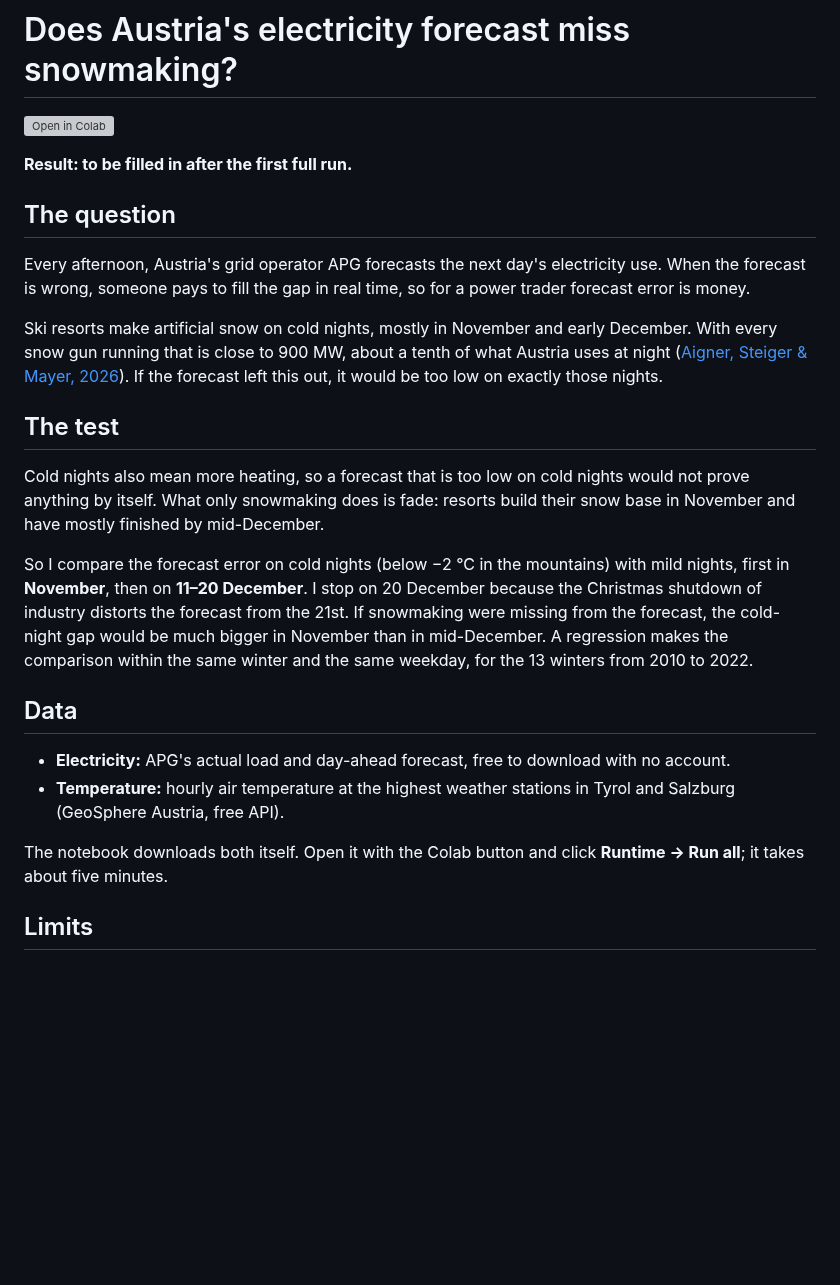
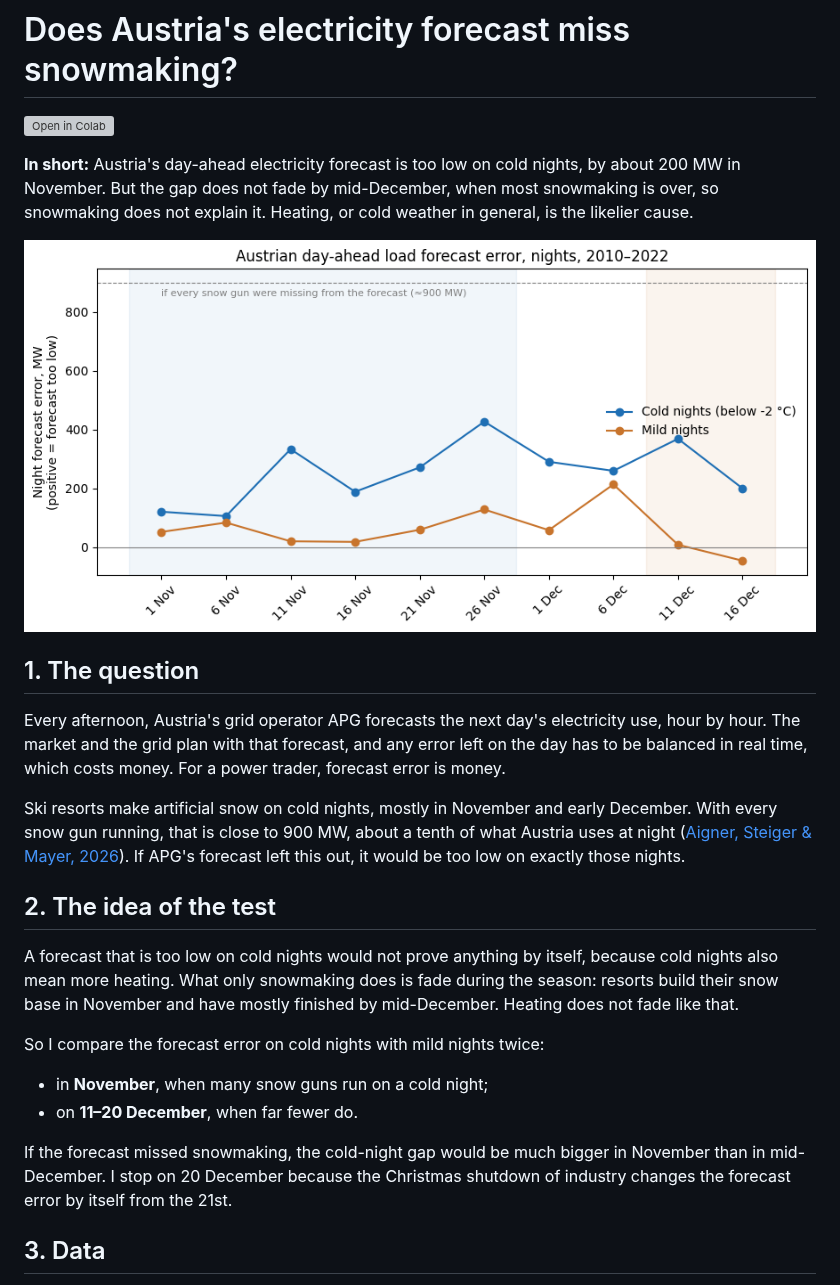
Before and after one commit to baptistecristo/Electricity-demand-forecasting-in-Austria, a Markdown page: README.md, the part around one of its changes. Rendered like a GitHub page; pictures changed too: results.png (added); blank space fills up the shorter version; grey boxes are pictures that could not be loaded.

Commit message:
Write up the result and add the chart
Co-Authored-By: Claude Opus 5.5 <noreply@anthropic.com>
Claude-Session: https://claude.ai/code/session_01RczZAdgSct3WdbRoeEwZhH

```diff
--- a/README.md
+++ b/README.md
@@ -4,24 +4,24 @@
 
-**Result: to be filled in after the first full run.**
+**In short:** Austria's day-ahead electricity forecast is too low on cold nights, by about 200 MW in November. But the gap does not fade by mid-December, when most snowmaking is over, so snowmaking does not explain it. Heating, or cold weather in general, is the likelier cause.
 
-## The question
+![Night forecast error on cold and mild nights, 1 November to 20 December, 2010–2022](results.png)
 
-Every afternoon, Austria's grid operator APG forecasts the next day's electricity use. When the forecast is wrong, someone pays to fill the gap in real time, so for a power trader forecast error is money.
+## 1. The question
 
-Ski resorts make artificial snow on cold nights, mostly in November and early December. With every snow gun running that is close to 900 MW, about a tenth of what Austria uses at night ([Aigner, Steiger & Mayer, 2026](https://www.tandfonline.com/doi/full/10.1080/09669582.2026.2656746)). If the forecast left this out, it would be too low on exactly those nights.
+Every afternoon, Austria's grid operator APG forecasts the next day's electricity use, hour by hour. The market and the grid plan with that forecast, and any error left on the day has to be balanced in real time, which costs money. For a power trader, forecast error is money.
 
-## The test
+Ski resorts make artificial snow on cold nights, mostly in November and early December. With every snow gun running, that is close to 900 MW, about a tenth of what Austria uses at night ([Aigner, Steiger & Mayer, 2026](https://www.tandfonline.com/doi/full/10.1080/09669582.2026.2656746)). If APG's forecast left this out, it would be too low on exactly those nights.
 
-Cold nights also mean more heating, so a forecast that is too low on cold nights would not prove anything by itself. What only snowmaking does is fade: resorts build their snow base in November and have mostly finished by mid-December.
+## 2. The idea of the test
 
-So I compare the forecast error on cold nights (below −2 °C in the mountains) with mild nights, first in **November**, then on **11–20 December**. I stop on 20 December because the Christmas shutdown of industry distorts the forecast from the 21st. If snowmaking were missing from the forecast, the cold-night gap would be much bigger in November than in mid-December. A regression makes the comparison within the same winter and the same weekday, for the 13 winters from 2010 to 2022.
+A forecast that is too low on cold nights would not prove anything by itself, because cold nights also mean more heating. What only snowmaking does is fade during the season: resorts build their snow base in November and have mostly finished by mid-December. Heating does not fade like that.
 
-## Data
+So I compare the forecast error on cold nights with mild nights twice:
 
-- **Electricity:** APG's actual load and day-ahead forecast, free to download with no account.
-- **Temperature:** hourly air temperature at the highest weather stations in Tyrol and Salzburg (GeoSphere Austria, free API).
+- in **November**, when many snow guns run on a cold night;
+- on **11–20 December**, when far fewer do.
 
-The notebook downloads both itself. Open it with the Colab button and click **Runtime → Run all**; it takes about five minutes.
+If the forecast missed snowmaking, the cold-night gap would be much bigger in November than in mid-December. I stop on 20 December because the Christmas shutdown of industry changes the forecast error by itself from the 21st.
 
-## Limits
+## 3. Data
 
```
Also changed, not shown: other parts of README.md (+36 -4 lines).
